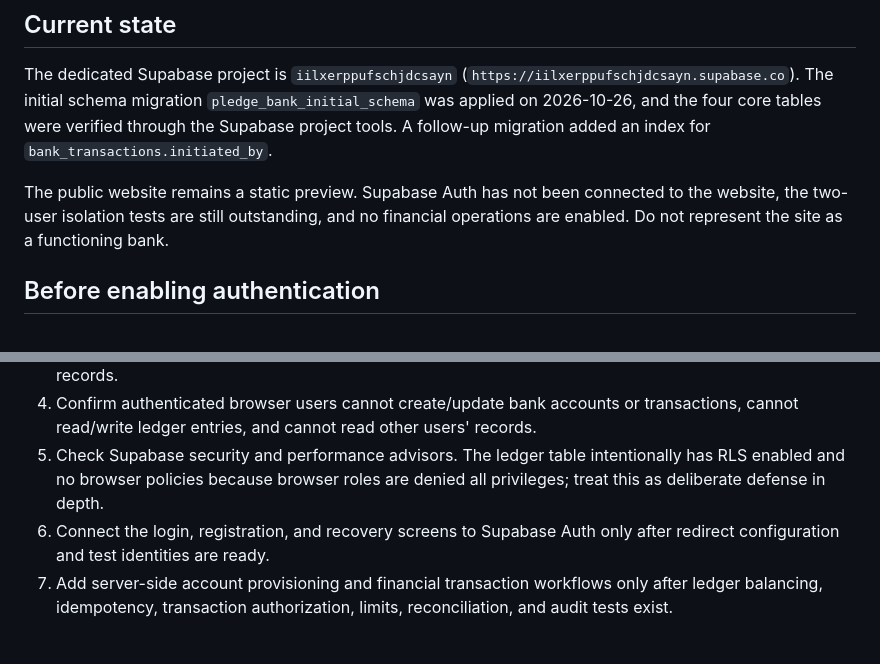
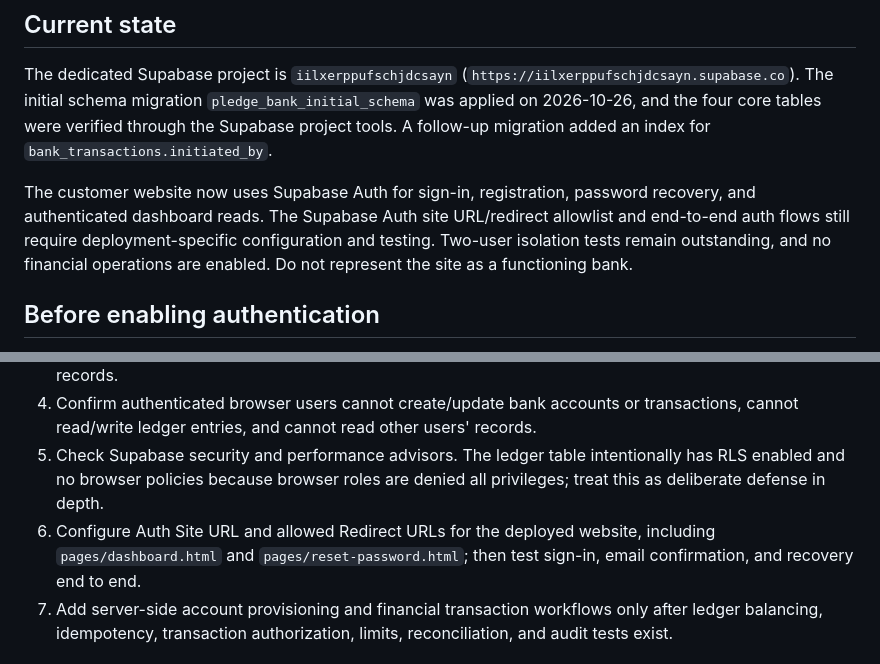
Before and after one commit to Ubnlord/Pledge-bank, a Markdown page: docs/backend-setup.md, 2 parts joined by grey strips. Rendered like a GitHub page.

Commit message:
Update backend setup status after Auth integration

```diff
--- a/docs/backend-setup.md
+++ b/docs/backend-setup.md
@@ -3,7 +3,7 @@
 ## Current state
 The dedicated Supabase project is `iilxerppufschjdcsayn` (`https://iilxerppufschjdcsayn.supabase.co`). The initial schema migration `pledge_bank_initial_schema` was applied on 2026-10-26, and the four core tables were verified through the Supabase project tools. A follow-up migration added an index for `bank_transactions.initiated_by`.
 
-The public website remains a static preview. Supabase Auth has not been connected to the website, the two-user isolation tests are still outstanding, and no financial operations are enabled. Do not represent the site as a functioning bank.
+The customer website now uses Supabase Auth for sign-in, registration, password recovery, and authenticated dashboard reads. The Supabase Auth site URL/redirect allowlist and end-to-end auth flows still require deployment-specific configuration and testing. Two-user isolation tests remain outstanding, and no financial operations are enabled. Do not represent the site as a functioning bank.
 
 ## Before enabling authentication
 1. Configure Supabase Auth email confirmation, password recovery, allowed redirect URLs, rate limits, and any required MFA policy.
@@ -11,7 +11,7 @@ The public website remains a static preview. Supabase Auth has not been connecte
 3. Run the two-user isolation tests in `docs/database-verification.md` using test accounts and test-only records.
 4. Confirm authenticated browser users cannot create/update bank accounts or transactions, cannot read/write ledger entries, and cannot read other users' records.
 5. Check Supabase security and performance advisors. The ledger table intentionally has RLS enabled and no browser policies because browser roles are denied all privileges; treat this as deliberate defense in depth.
-6. Connect the login, registration, and recovery screens to Supabase Auth only after redirect configuration and test identities are ready.
+6. Configure Auth Site URL and allowed Redirect URLs for the deployed website, including `pages/dashboard.html` and `pages/reset-password.html`; then test sign-in, email confirmation, and recovery end to end.
 7. Add server-side account provisioning and financial transaction workflows only after ledger balancing, idempotency, transaction authorization, limits, reconciliation, and audit tests exist.
 
 ## Data model boundaries
```
